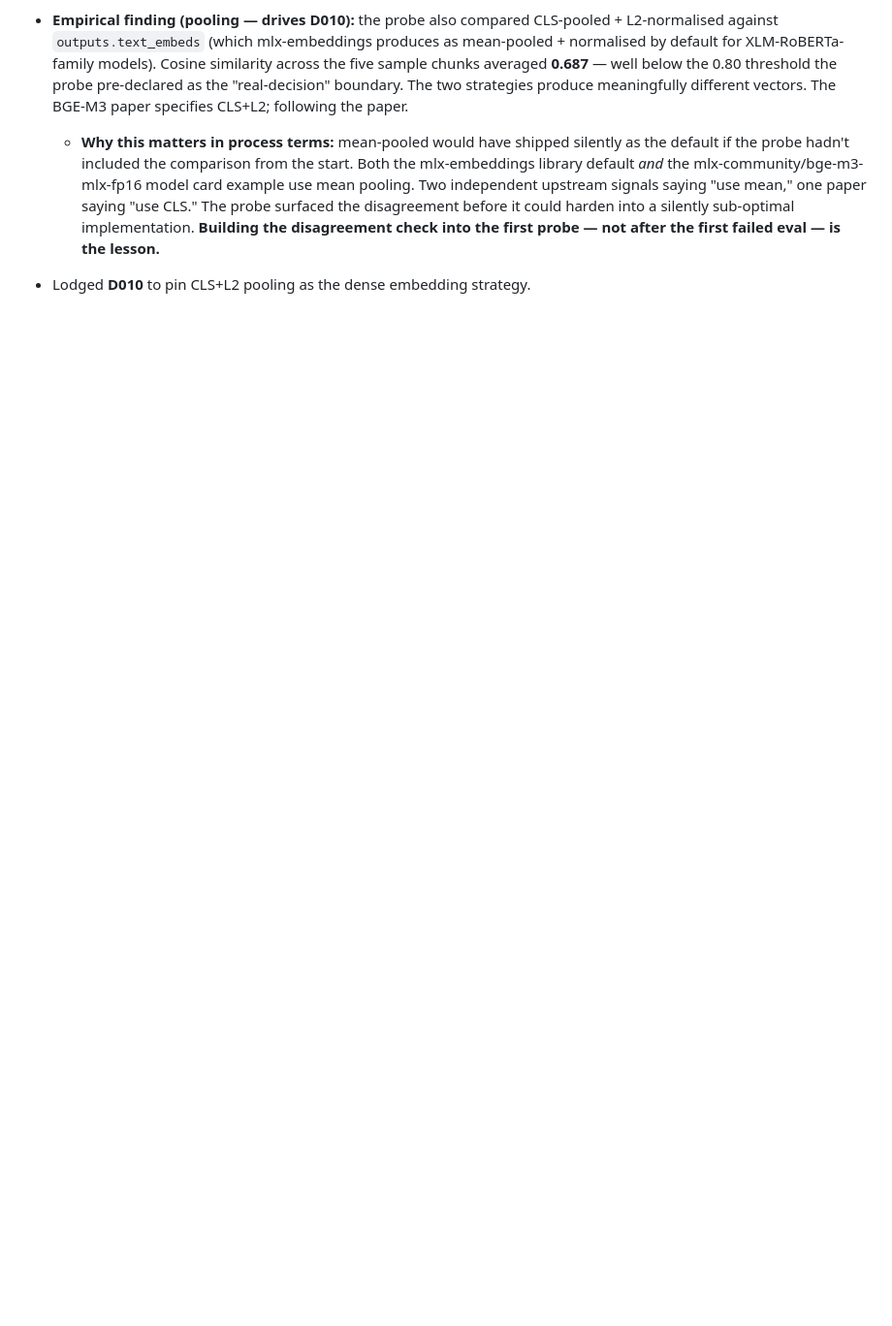
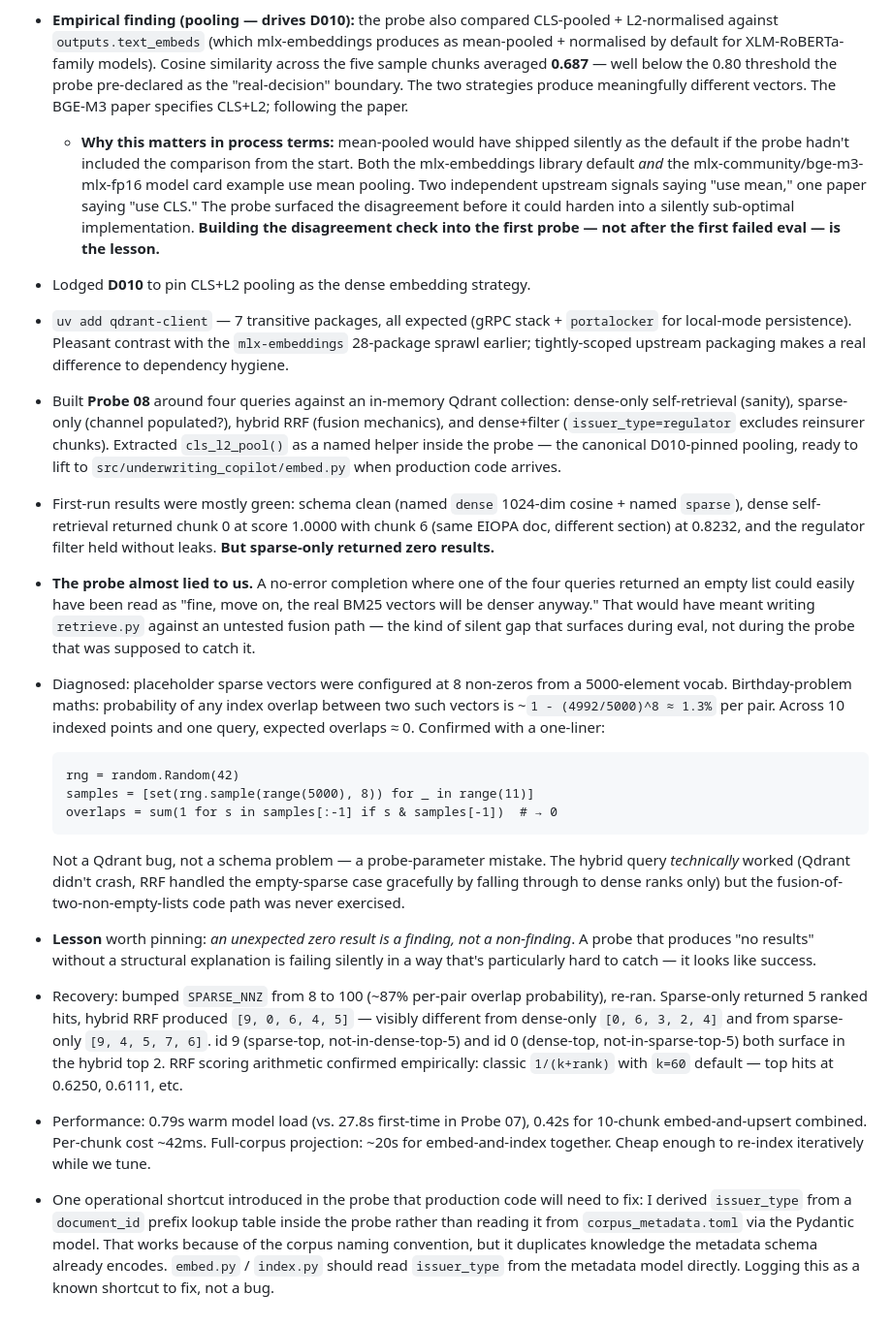
Before and after one commit to Sidney-Bishop/underwriting-copilot, a Markdown page: docs/journal.md, the part around the change. Shown at 97% size. Drawn GitHub-style; blank space fills up the shorter version.

````diff
--- a/docs/journal.md
+++ b/docs/journal.md
@@ -240,3 +240,30 @@ a new entry correcting it. The wrongness is part of the record.
   - **Why this matters in process terms:** mean-pooled would have shipped silently as the default if the probe hadn't included the comparison from the start. Both the mlx-embeddings library default *and* the mlx-community/bge-m3-mlx-fp16 model card example use mean pooling. Two independent upstream signals saying "use mean," one paper saying "use CLS." The probe surfaced the disagreement before it could harden into a silently sub-optimal implementation. **Building the disagreement check into the first probe — not after the first failed eval — is the lesson.**
 
 - Lodged **D010** to pin CLS+L2 pooling as the dense embedding strategy.
+
+
+- `uv add qdrant-client` — 7 transitive packages, all expected (gRPC stack + `portalocker` for local-mode persistence). Pleasant contrast with the `mlx-embeddings` 28-package sprawl earlier; tightly-scoped upstream packaging makes a real difference to dependency hygiene.
+
+- Built **Probe 08** around four queries against an in-memory Qdrant collection: dense-only self-retrieval (sanity), sparse-only (channel populated?), hybrid RRF (fusion mechanics), and dense+filter (`issuer_type=regulator` excludes reinsurer chunks). Extracted `cls_l2_pool()` as a named helper inside the probe — the canonical D010-pinned pooling, ready to lift to `src/underwriting_copilot/embed.py` when production code arrives.
+
+- First-run results were mostly green: schema clean (named `dense` 1024-dim cosine + named `sparse`), dense self-retrieval returned chunk 0 at score 1.0000 with chunk 6 (same EIOPA doc, different section) at 0.8232, and the regulator filter held without leaks. **But sparse-only returned zero results.**
+
+- **The probe almost lied to us.** A no-error completion where one of the four queries returned an empty list could easily have been read as "fine, move on, the real BM25 vectors will be denser anyway." That would have meant writing `retrieve.py` against an untested fusion path — the kind of silent gap that surfaces during eval, not during the probe that was supposed to catch it.
+
+- Diagnosed: placeholder sparse vectors were configured at 8 non-zeros from a 5000-element vocab. Birthday-problem maths: probability of any index overlap between two such vectors is ~`1 - (4992/5000)^8 ≈ 1.3%` per pair. Across 10 indexed points and one query, expected overlaps ≈ 0. Confirmed with a one-liner:
+
+  ```
+  rng = random.Random(42)
+  samples = [set(rng.sample(range(5000), 8)) for _ in range(11)]
+  overlaps = sum(1 for s in samples[:-1] if s & samples[-1])  # → 0
+  ```
+
+  Not a Qdrant bug, not a schema problem — a probe-parameter mistake. The hybrid query *technically* worked (Qdrant didn't crash, RRF handled the empty-sparse case gracefully by falling through to dense ranks only) but the fusion-of-two-non-empty-lists code path was never exercised.
+
+- **Lesson** worth pinning: *an unexpected zero result is a finding, not a non-finding*. A probe that produces "no results" without a structural explanation is failing silently in a way that's particularly hard to catch — it looks like success.
+
+- Recovery: bumped `SPARSE_NNZ` from 8 to 100 (~87% per-pair overlap probability), re-ran. Sparse-only returned 5 ranked hits, hybrid RRF produced `[9, 0, 6, 4, 5]` — visibly different from dense-only `[0, 6, 3, 2, 4]` and from sparse-only `[9, 4, 5, 7, 6]`. id 9 (sparse-top, not-in-dense-top-5) and id 0 (dense-top, not-in-sparse-top-5) both surface in the hybrid top 2. RRF scoring arithmetic confirmed empirically: classic `1/(k+rank)` with `k=60` default — top hits at 0.6250, 0.6111, etc.
+
+- Performance: 0.79s warm model load (vs. 27.8s first-time in Probe 07), 0.42s for 10-chunk embed-and-upsert combined. Per-chunk cost ~42ms. Full-corpus projection: ~20s for embed-and-index together. Cheap enough to re-index iteratively while we tune.
+
+- One operational shortcut introduced in the probe that production code will need to fix: I derived `issuer_type` from a `document_id` prefix lookup table inside the probe rather than reading it from `corpus_metadata.toml` via the Pydantic model. That works because of the corpus naming convention, but it duplicates knowledge the metadata schema already encodes. `embed.py` / `index.py` should read `issuer_type` from the metadata model directly. Logging this as a known shortcut to fix, not a bug.
````
Also changed, not shown: docs/status.md (+32 -22 lines).
